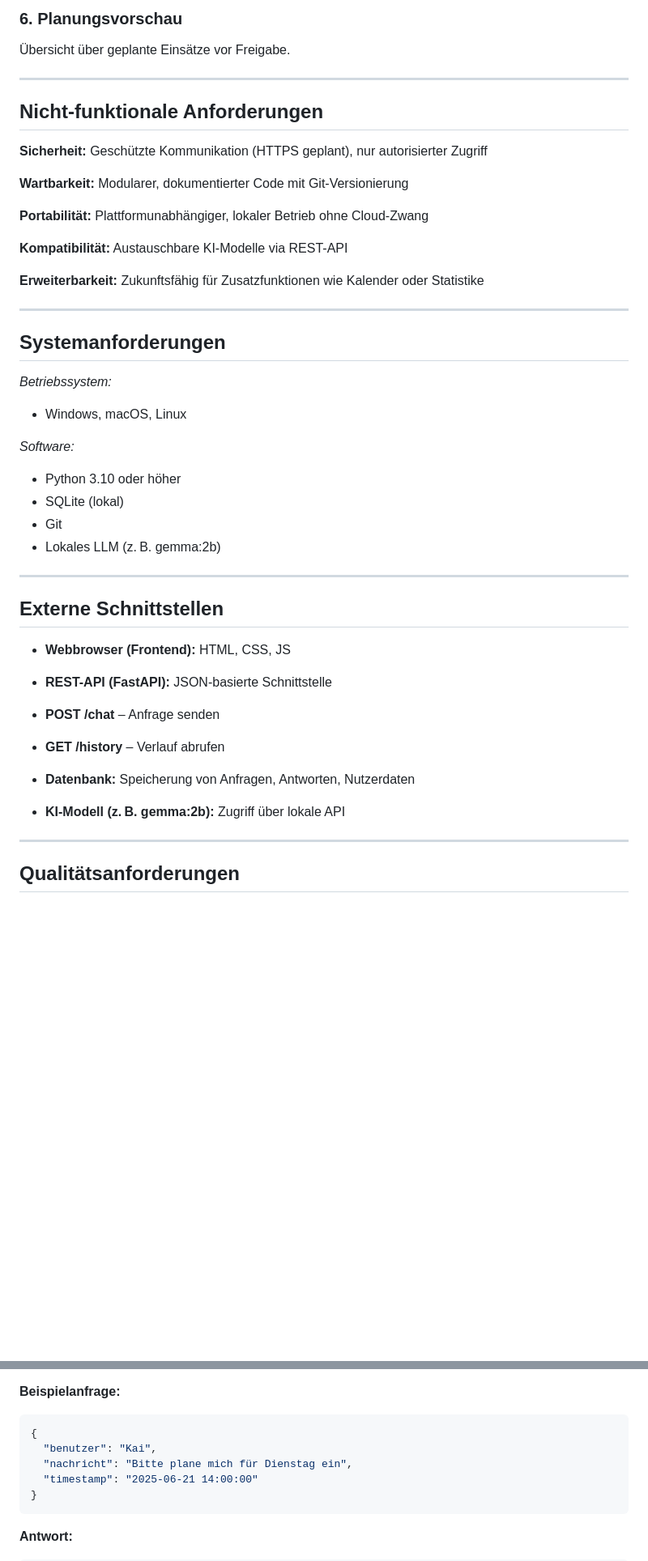
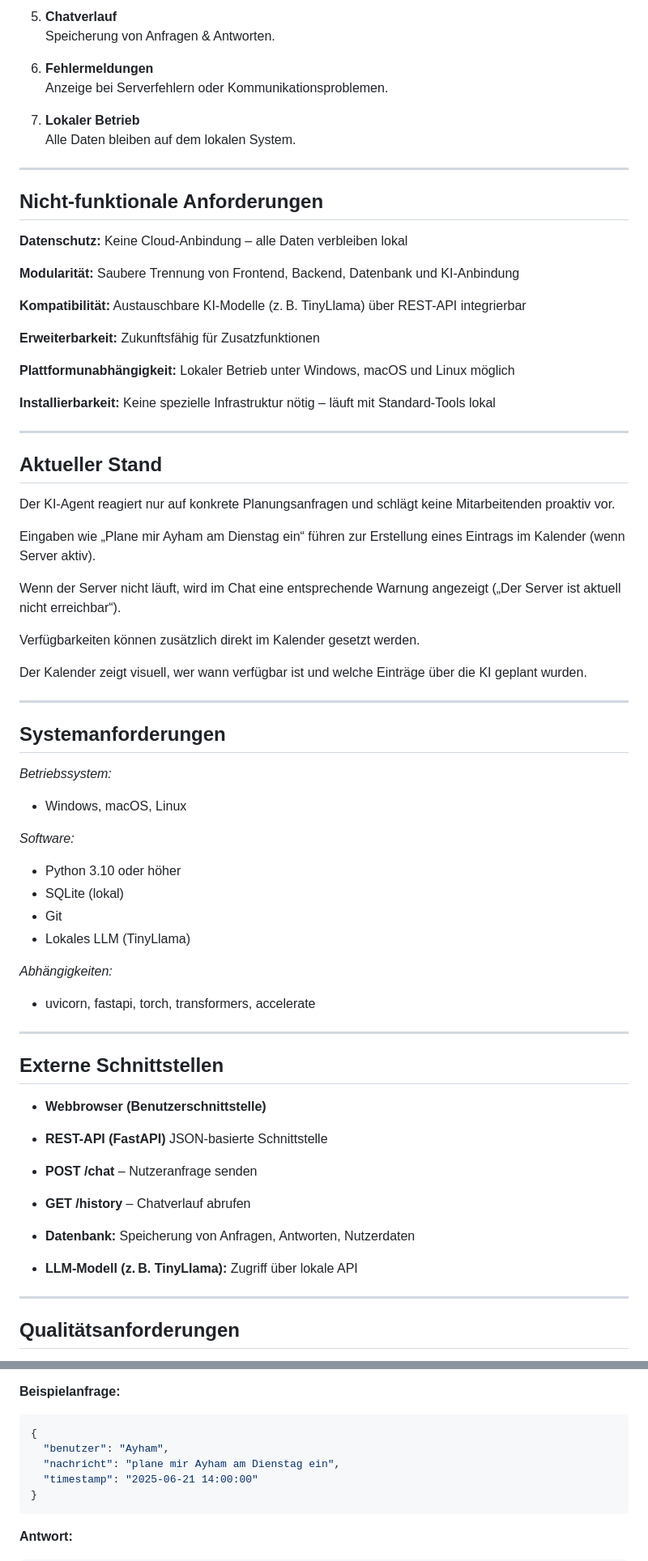
Before and after one commit to AyhamSalha/bss-ai-scheduler, a Markdown page: README.md, 2 parts joined by grey strips. Shown at 81% size. Rendered like a GitHub page; blank space fills up the shorter version.

````diff
--- a/README.md
+++ b/README.md
@@ -57,19 +68,41 @@ Automatische Speicherung der Konversationen und Möglichkeit zum Abruf oder zur
 
-### 6. Planungsvorschau
-Übersicht über geplante Einsätze vor Freigabe.
+5. **Chatverlauf**
+Speicherung von Anfragen & Antworten.
+
+6. **Fehlermeldungen**
+Anzeige bei Serverfehlern oder Kommunikationsproblemen.
+
+7. **Lokaler Betrieb**
+Alle Daten bleiben auf dem lokalen System.
 
 ---
 
 ## Nicht-funktionale Anforderungen
-**Sicherheit:** Geschützte Kommunikation (HTTPS geplant), nur autorisierter Zugriff
+**Datenschutz:** Keine Cloud-Anbindung – alle Daten verbleiben lokal
 
-**Wartbarkeit:** Modularer, dokumentierter Code mit Git-Versionierung
+**Modularität:** Saubere Trennung von Frontend, Backend, Datenbank und KI-Anbindung
 
-**Portabilität:** Plattformunabhängiger, lokaler Betrieb ohne Cloud-Zwang
+**Kompatibilität:** Austauschbare KI-Modelle (z. B. TinyLlama) über REST-API integrierbar
 
-**Kompatibilität:** Austauschbare KI-Modelle via REST-API
+**Erweiterbarkeit:** Zukunftsfähig für Zusatzfunktionen
 
-**Erweiterbarkeit:** Zukunftsfähig für Zusatzfunktionen wie Kalender oder Statistike
+**Plattformunabhängigkeit:** Lokaler Betrieb unter Windows, macOS und Linux möglich
+
+**Installierbarkeit:** Keine spezielle Infrastruktur nötig – läuft mit Standard-Tools lokal
+
+---
+
+## Aktueller Stand
+
+Der KI-Agent reagiert nur auf konkrete Planungsanfragen und schlägt keine Mitarbeitenden proaktiv vor.
+
+Eingaben wie „Plane mir Ayham am Dienstag ein“ führen zur Erstellung eines Eintrags im Kalender (wenn Server aktiv).
+
+Wenn der Server nicht läuft, wird im Chat eine entsprechende Warnung angezeigt („Der Server ist aktuell nicht erreichbar“).
+
+Verfügbarkeiten können zusätzlich direkt im Kalender gesetzt werden.
+
+Der Kalender zeigt visuell, wer wann verfügbar ist und welche Einträge über die KI geplant wurden.
 
 ---
 
@@ -84,22 +117,25 @@ Automatische Speicherung der Konversationen und Möglichkeit zum Abruf oder zur
 - Python 3.10 oder höher
 - SQLite (lokal)
 - Git
-- Lokales LLM (z. B. gemma:2b)
+- Lokales LLM (TinyLlama)
+
+*Abhängigkeiten:*
+- uvicorn, fastapi, torch, transformers, accelerate
 
 ---
 
 ## Externe Schnittstellen
-- **Webbrowser (Frontend):** HTML, CSS, JS
+- **Webbrowser (Benutzerschnittstelle)**
 
-- **REST-API (FastAPI):** JSON-basierte Schnittstelle
+- **REST-API (FastAPI)** JSON-basierte Schnittstelle
 
-- **POST /chat** – Anfrage senden
+- **POST /chat** – Nutzeranfrage senden
 
-- **GET /history** – Verlauf abrufen
+- **GET /history** – Chatverlauf abrufen
 
 - **Datenbank:** Speicherung von Anfragen, Antworten, Nutzerdaten
 
-- **KI-Modell (z. B. gemma:2b):** Zugriff über lokale API
+- **LLM-Modell (z. B. TinyLlama):** Zugriff über lokale API
 ---
 
 ## Qualitätsanforderungen
@@ -160,8 +207,8 @@ Beschreibung: Speichert einen neuen Chatverlaufseintrag in der Datenbank.
 **Beispielanfrage:**
 ```json
 {
-  "benutzer": "Kai",
-  "nachricht": "Bitte plane mich für Dienstag ein",
+  "benutzer": "Ayham",
+  "nachricht": "plane mir Ayham am Dienstag ein",
   "timestamp": "2025-06-21 14:00:00"
 }
 ```
````
Also changed, not shown: other parts of README.md (+60 -38 lines).
